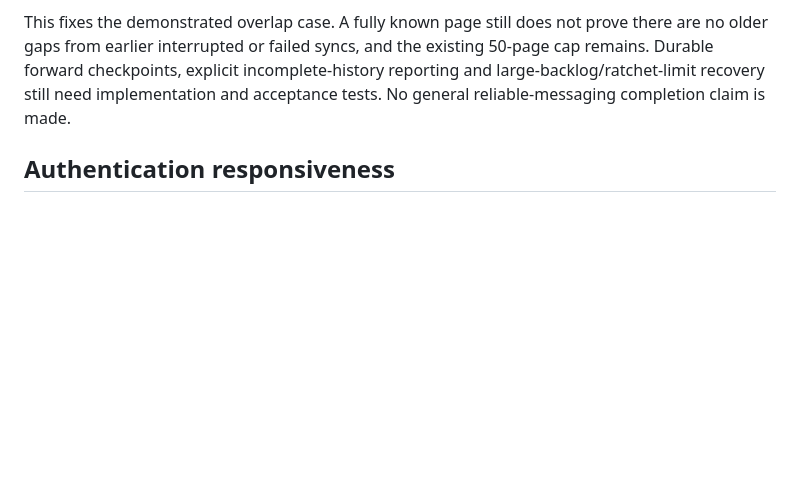
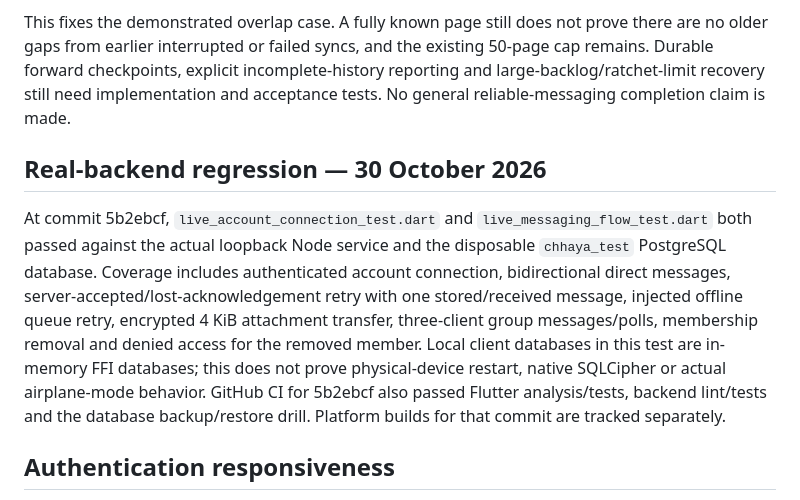
Before and after one commit to Chatur7x/Chhaya, a Markdown page: docs/ponytail-audit-2026-10-29.md, the part around the change. Rendered like a GitHub page; blank space fills up the shorter version.

Commit message:
Record real-backend sync regression evidence

```diff
--- a/docs/ponytail-audit-2026-10-29.md
+++ b/docs/ponytail-audit-2026-10-29.md
@@ -138,6 +138,10 @@ Confirmed a sync defect where one known message in the newest page stopped pagin
 
 This fixes the demonstrated overlap case. A fully known page still does not prove there are no older gaps from earlier interrupted or failed syncs, and the existing 50-page cap remains. Durable forward checkpoints, explicit incomplete-history reporting and large-backlog/ratchet-limit recovery still need implementation and acceptance tests. No general reliable-messaging completion claim is made.
 
+## Real-backend regression — 30 October 2026
+
+At commit 5b2ebcf, `live_account_connection_test.dart` and `live_messaging_flow_test.dart` both passed against the actual loopback Node service and the disposable `chhaya_test` PostgreSQL database. Coverage includes authenticated account connection, bidirectional direct messages, server-accepted/lost-acknowledgement retry with one stored/received message, injected offline queue retry, encrypted 4 KiB attachment transfer, three-client group messages/polls, membership removal and denied access for the removed member. Local client databases in this test are in-memory FFI databases; this does not prove physical-device restart, native SQLCipher or actual airplane-mode behavior. GitHub CI for 5b2ebcf also passed Flutter analysis/tests, backend lint/tests and the database backup/restore drill. Platform builds for that commit are tracked separately.
+
 ## Authentication responsiveness
 
 Credential hashing and verification previously used synchronous scrypt on the Node event loop, delaying unrelated requests during registration, login or PIN updates. These operations now use asynchronous scrypt with the same salt and hash format; registration computes the hash before opening its database transaction. A compatibility test verifies an existing synchronous-format hash, and an event-loop test verifies derivation does not block a scheduled callback. The backend suite passed 19 tests against a disposable PostgreSQL database, including real registration, login and PIN storage. This does not establish throughput under load: the shared crypto worker pool and authentication rate limits still need load testing.
```
